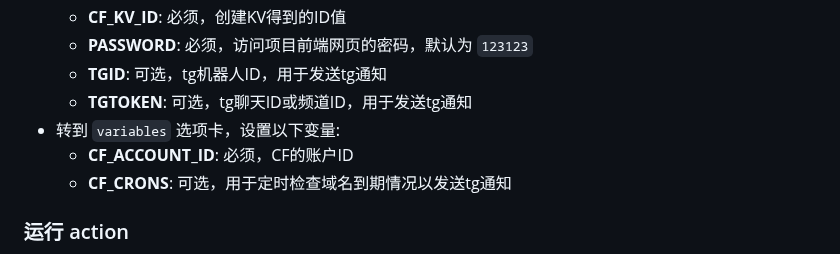
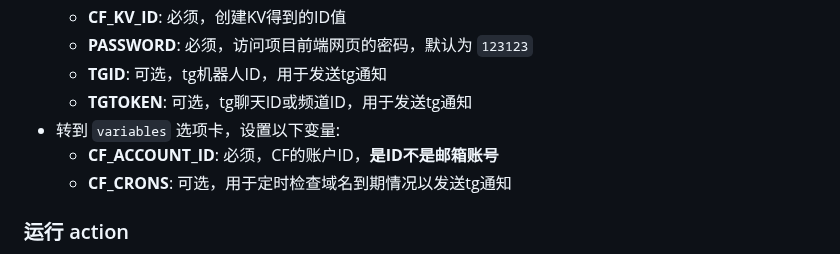
Before and after one commit to yutian81/domain-check, a Markdown page: README.md, the part around the change. Drawn GitHub-style.

```diff
--- a/README.md
+++ b/README.md
@@ -43,7 +43,7 @@
   - **TGID**: 可选，tg机器人ID，用于发送tg通知
   - **TGTOKEN**: 可选，tg聊天ID或频道ID，用于发送tg通知
 - 转到 `variables` 选项卡，设置以下变量:
-  - **CF_ACCOUNT_ID**: 必须，CF的账户ID
+  - **CF_ACCOUNT_ID**: 必须，CF的账户ID，**是ID不是邮箱账号**
   - **CF_CRONS**: 可选，用于定时检查域名到期情况以发送tg通知
 
 ### 运行 action
```
